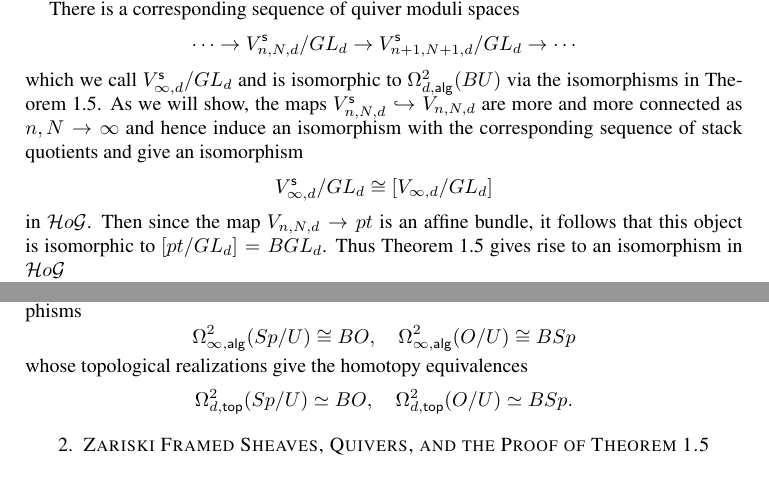
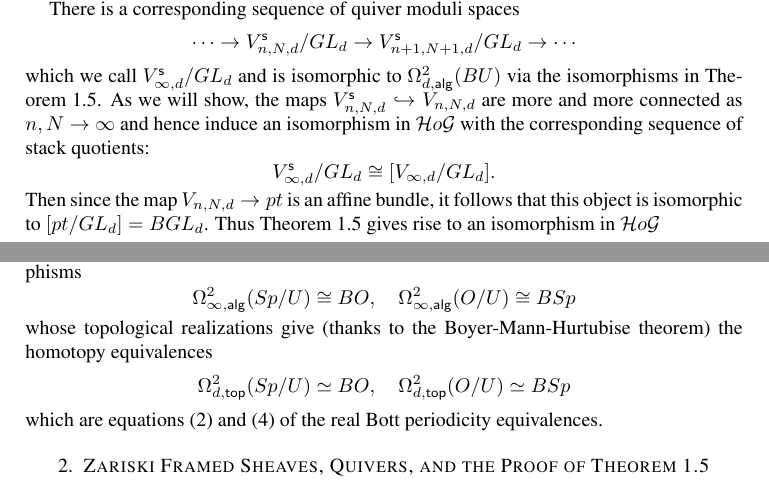
Before and after one commit to jbryanvancouver/Bryan-Vakil, a LaTeX paper (Loops2Lgr/Bryan-Vakil.tex): two parts of pages 4 and 5 of 17, joined at a grey line, cut so that both start at the same text. Compiled offline with pdfLaTeX.

Commit message:
a couple more tweeks

```diff
--- a/Loops2Lgr/Bryan-Vakil.tex
+++ b/Loops2Lgr/Bryan-Vakil.tex
@@ -446,16 +446,15 @@ which we call $V^{\stable}_{\infty ,d}/GL_{d}$ and is isomorphic to
 $\LoopTwo (BU)$ via the isomorphisms in Theorem~\ref{thm: quiver
 description of Loop2alg(Gr(n,n+N))}. As we will show, the
 maps $V^{\stable}_{n,N,d}\hookrightarrow V_{n,N,d}$ are more and more
-connected as $n,N\to \infty$ and hence induce an isomorphism with the
-corresponding sequence of stack quotients and give an isomorphism
-\[
-V^{\stable}_{\infty ,d}/GL_{d} \cong [V_{\infty ,d} / GL_{d}]
-\]
-in $\HoG$. Then since
-the map $V_{n,N,d}\to pt$ is an
-affine bundle, it follows that this object is isomorphic to
-$[pt/GL_{d}] =BGL_{d}$. Thus Theorem~\ref{thm: quiver description of
-Loop2alg(Gr(n,n+N))} gives rise to an isomorphism in $\HoG$
+connected as $n,N\to \infty$ and hence induce an isomorphism in $\HoG $ with the
+corresponding sequence of stack quotients:
+\[
+V^{\stable}_{\infty ,d}/GL_{d} \cong [V_{\infty ,d} / GL_{d}] .
+\]
+Then since the map $V_{n,N,d}\to pt$ is an affine bundle, it follows
+that this object is isomorphic to $[pt/GL_{d}] =BGL_{d}$. Thus
+Theorem~\ref{thm: quiver description of Loop2alg(Gr(n,n+N))} gives
+rise to an isomorphism in $\HoG$
 \[
 \LoopTwo (BU)\cong BGL_{d}.
 \]
@@ -504,12 +503,14 @@ as $n$, we get isomorphisms
 \[
 \Omega^{2}_{\infty ,\alg } (Sp/U) \cong BO, \quad \Omega^{2}_{\infty ,\alg } (O/U) \cong BSp
 \]
-whose topological realizations give the homotopy equivalences
+whose topological realizations give (thanks to the
+Boyer-Mann-Hurtubise theorem) the homotopy equivalences
 \[
 \LoopTwoTop (Sp/U)\homotopyeq BO, \quad \LoopTwoTop (O/U)\homotopyeq
-BSp.
-\]
-
+BSp
+\]
+which are equations~\eqref{eqn: Omega2Sp/U=BO} and \eqref{eqn:
+Omega2O/U=BSp} of the real Bott periodicity equivalences.
 
 
 \section{Zariski Framed Sheaves, Quivers, and the Proof of
```
